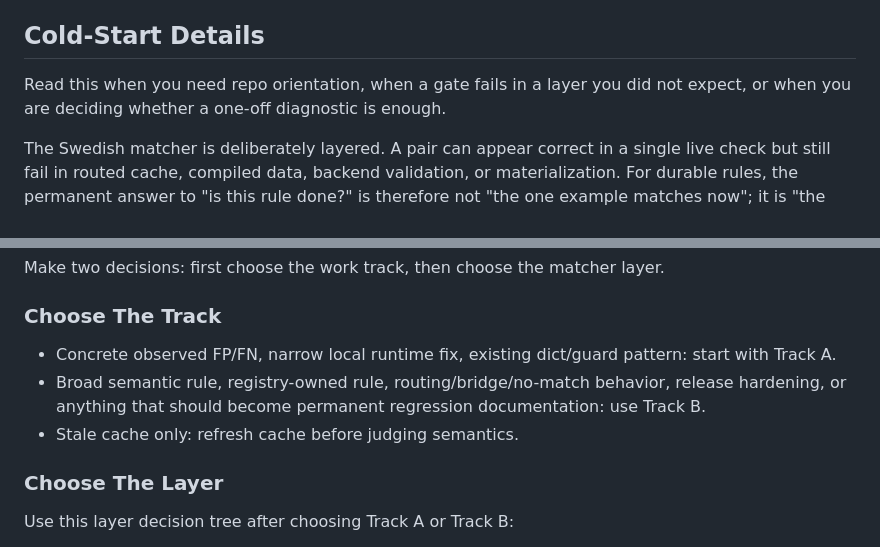
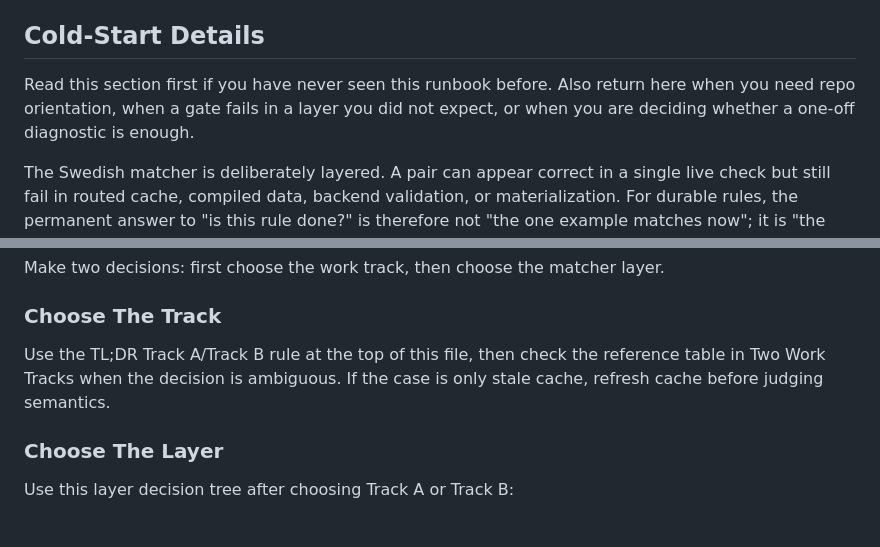
Before and after one commit to ssavant2/deal-meals, a Markdown page: docs/runbooks/MATCHER_RULE_CHANGE_RUNBOOK.md, 2 parts joined by grey strips. Drawn GitHub-style.

Commit message:
Reduce matcher runbook track duplication

```diff
--- a/docs/runbooks/MATCHER_RULE_CHANGE_RUNBOOK.md
+++ b/docs/runbooks/MATCHER_RULE_CHANGE_RUNBOOK.md
@@ -208,8 +208,9 @@ types, follow the manual Track A or Track B workflow until a dedicated
 
 ## Cold-Start Details
 
-Read this when you need repo orientation, when a gate fails in a layer you did
-not expect, or when you are deciding whether a one-off diagnostic is enough.
+Read this section first if you have never seen this runbook before. Also return
+here when you need repo orientation, when a gate fails in a layer you did not
+expect, or when you are deciding whether a one-off diagnostic is enough.
 
 The Swedish matcher is deliberately layered. A pair can appear correct in a
 single live check but still fail in routed cache, compiled data, backend
@@ -411,12 +412,9 @@ Make two decisions: first choose the work track, then choose the matcher layer.
 
 ### Choose The Track
 
-- Concrete observed FP/FN, narrow local runtime fix, existing dict/guard pattern:
-  start with Track A.
-- Broad semantic rule, registry-owned rule, routing/bridge/no-match behavior,
-  release hardening, or anything that should become permanent regression
-  documentation: use Track B.
-- Stale cache only: refresh cache before judging semantics.
+Use the TL;DR Track A/Track B rule at the top of this file, then check the
+reference table in Two Work Tracks when the decision is ambiguous. If the case
+is only stale cache, refresh cache before judging semantics.
 
 ### Choose The Layer
 
```
